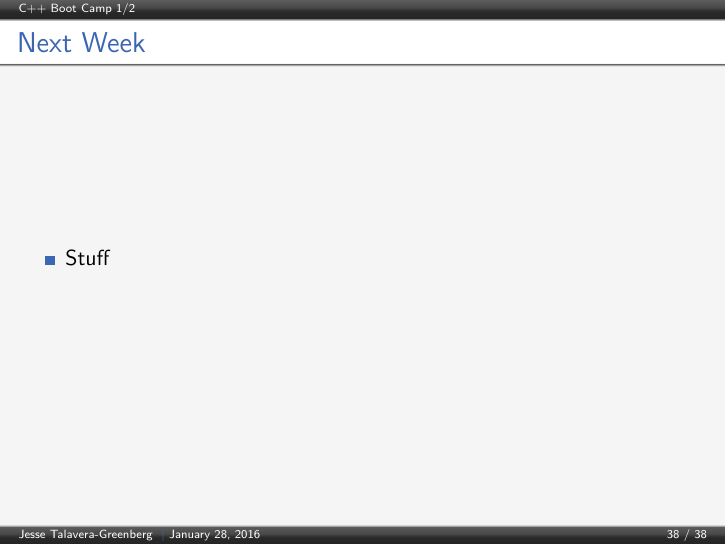
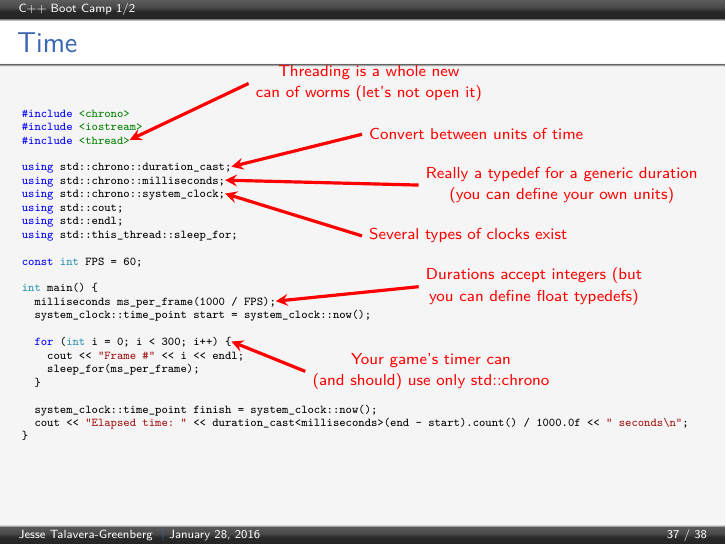
Before and after one commit to JesseTG/CPP-Boot-Camp, LaTeX slides (part-1.tex): page 38 of 38 before the commit and page 37 of 38 after it. Compiled offline with pdfLaTeX.

Commit message:
Add slide on Time

```diff
--- a/part-1.tex
+++ b/part-1.tex
@@ -1379,7 +1379,40 @@ int main() {
 \begin{frame}[fragile=singleslide]
   \frametitle{Time}
   \begin{cppcode}
+#include <chrono>
+#include <iostream>
+#include <thread>@\tikzmark{time_thread}@
+
+using std::chrono::duration_cast;@\tikzmark{time_cast}@
+using std::chrono::milliseconds;@\tikzmark{time_duration}@
+using std::chrono::system_clock;@\tikzmark{time_clock}@
+using std::cout;
+using std::endl;
+using std::this_thread::sleep_for;
+
+const int FPS = 60;
+
+int main() {
+  milliseconds ms_per_frame(1000 / FPS);@\tikzmark{time_ctor}@
+  system_clock::time_point start = system_clock::now();
+
+  for (int i = 0; i < 300; i++) {@\tikzmark{time_loop}@
+    cout << "Frame #" << i << endl;
+    sleep_for(ms_per_frame);
+  }
+
+  system_clock::time_point finish = system_clock::now();
+  cout << "Elapsed time: " << duration_cast<milliseconds>(end - start).count() / 1000.0f << " seconds\n";
+}
   \end{cppcode}
+  \begin{tikzpicture}[remember picture, ->, >=stealth, overlay, red, ultra thick, align=left]
+    \draw (4cm, 23em) node [anchor=west] {\shortstack{Threading is a whole new\\can of worms (let's not open it)}} -> ([shift={(0em,.25em)}]pic cs:time_thread);
+    \draw (6cm, 20em) node [anchor=west] {\shortstack{Convert between units of time}} -> ([shift={(0em,.25em)}]pic cs:time_cast);
+    \draw (7cm, 17em) node [anchor=west] {\shortstack{Really a typedef for a generic duration\\(you can define your own units)}} -> ([shift={(0em,.25em)}]pic cs:time_duration);
+    \draw (6cm, 14em) node [anchor=west] {\shortstack{Several types of clocks exist}} -> ([shift={(0em,.25em)}]pic cs:time_clock);
+    \draw (7cm, 11em) node [anchor=west] {\shortstack{Durations accept integers (but\\you can define float typedefs)}} -> ([shift={(0em,.25em)}]pic cs:time_ctor);
+    \draw (5cm, 6em) node [anchor=west] {\shortstack{Your game's timer can\\(and should) use only std::chrono}} -> ([shift={(0em,.25em)}]pic cs:time_loop);
+  \end{tikzpicture}
 \end{frame}
 
 \begin{frame}[fragile=singleslide]
```
